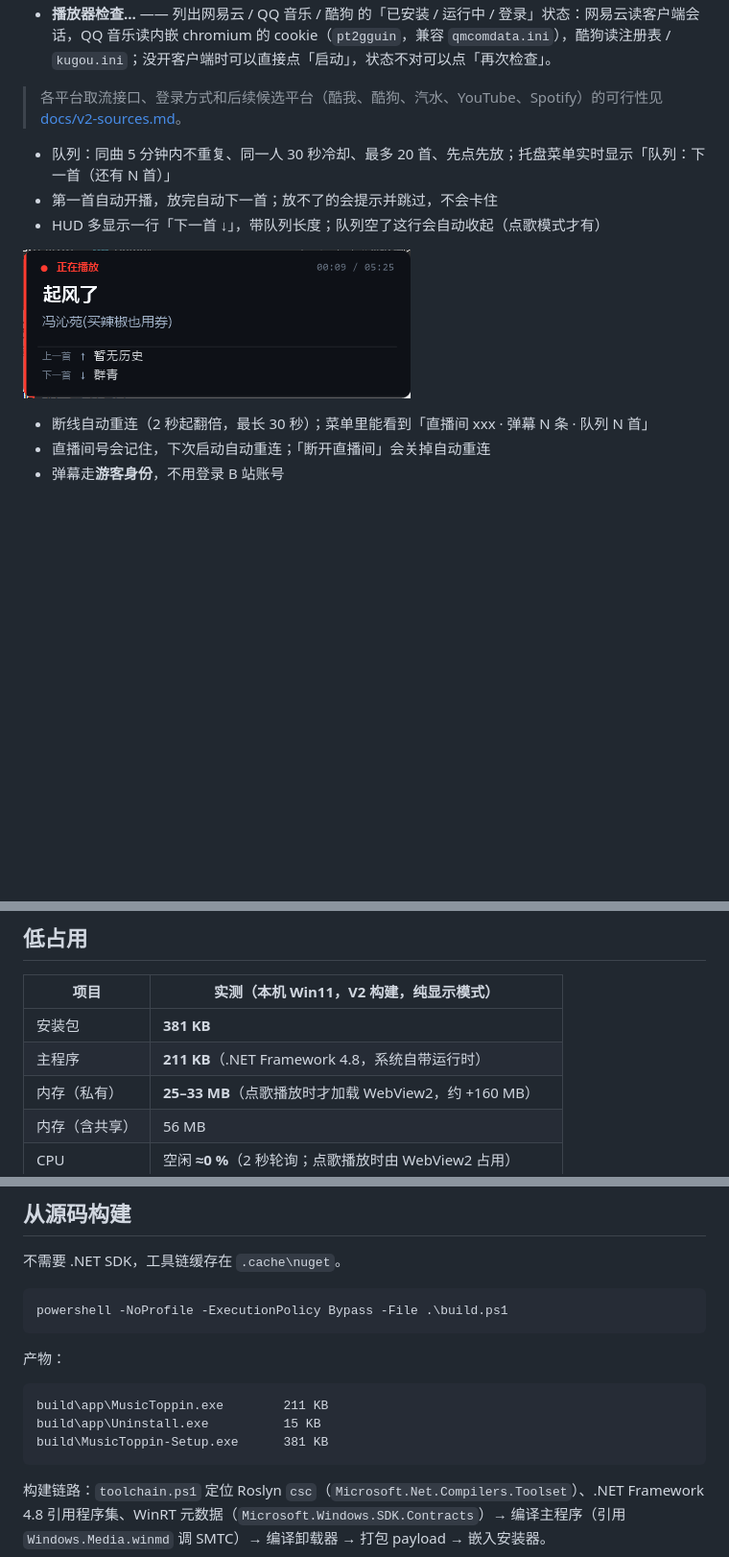
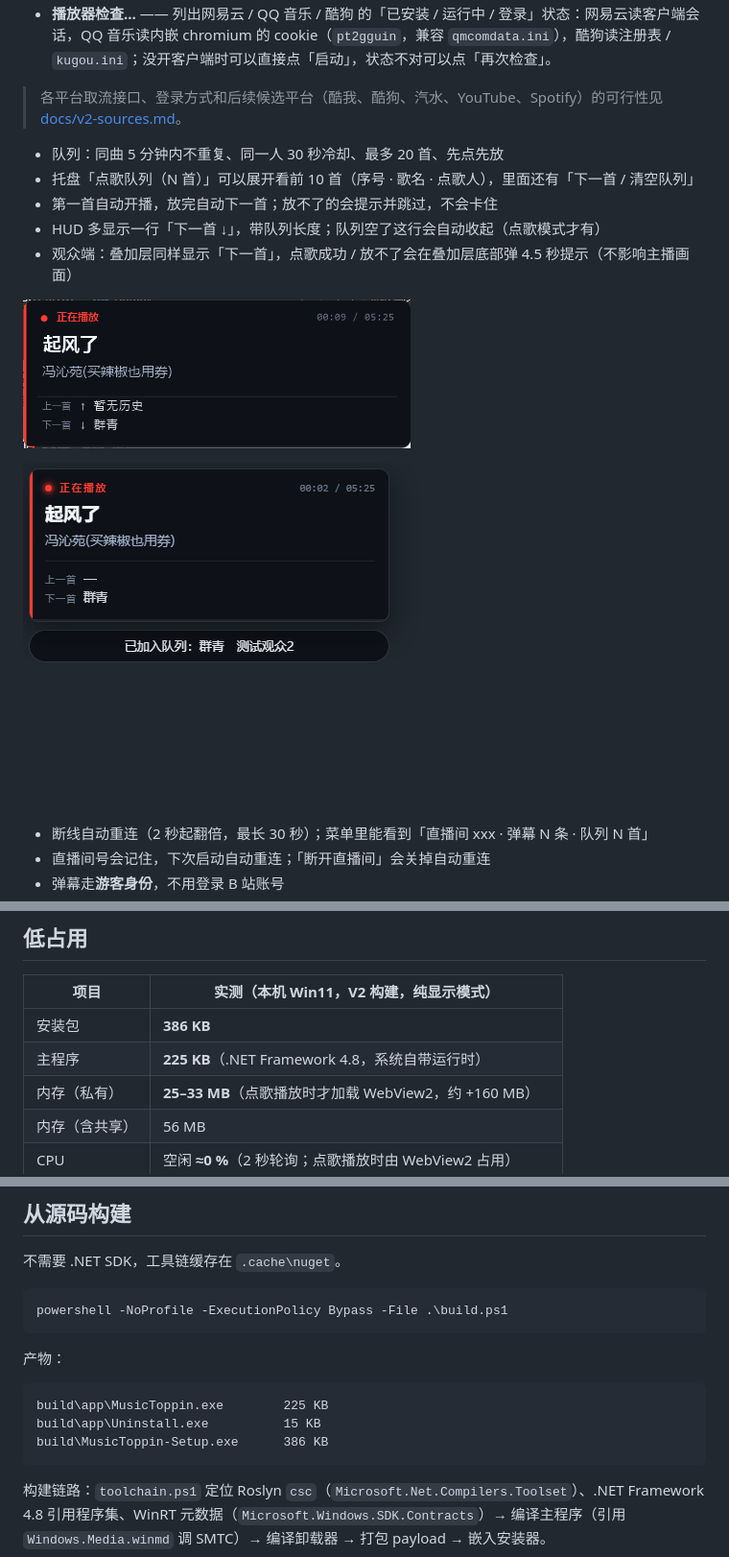
Before and after one commit to EonloveL/D-music_toppin, a Markdown page: README.md, 3 parts joined by grey strips. Shown at 96% size. Rendered like a GitHub page; pictures changed too: docs/screenshots/overlay-next.png (added); blank space fills up the shorter version.

````diff
--- a/README.md
+++ b/README.md
@@ -71,11 +71,15 @@ Windows 的 SMTC 只暴露**当前**媒体项，协议里没有队列；第三
 
 > 各平台取流接口、登录方式和后续候选平台（酷我、酷狗、汽水、YouTube、Spotify）的可行性见 [docs/v2-sources.md](docs/v2-sources.md)。
 
-- 队列：同曲 5 分钟内不重复、同一人 30 秒冷却、最多 20 首、先点先放；托盘菜单实时显示「队列：下一首（还有 N 首）」
+- 队列：同曲 5 分钟内不重复、同一人 30 秒冷却、最多 20 首、先点先放
+- 托盘「点歌队列（N 首）」可以展开看前 10 首（序号 · 歌名 · 点歌人），里面还有「下一首 / 清空队列」
 - 第一首自动开播，放完自动下一首；放不了的会提示并跳过，不会卡住
 - HUD 多显示一行「下一首 ↓」，带队列长度；队列空了这行会自动收起（点歌模式才有）
+- 观众端：叠加层同样显示「下一首」，点歌成功 / 放不了会在叠加层底部弹 4.5 秒提示（不影响主播画面）
 
 ![HUD 下一首](docs/screenshots/hud-next.png)
+
+![叠加层下一首 + 提示](docs/screenshots/overlay-next.png)
 - 断线自动重连（2 秒起翻倍，最长 30 秒）；菜单里能看到「直播间 xxx · 弹幕 N 条 · 队列 N 首」
 - 直播间号会记住，下次启动自动重连；「断开直播间」会关掉自动重连
 - 弹幕走**游客身份**，不用登录 B 站账号
@@ -197,8 +201,8 @@ Uninstall.exe /S                                      静默卸载
 
 | 项目 | 实测（本机 Win11，V2 构建，纯显示模式） |
 |---|---|
-| 安装包 | **381 KB** |
-| 主程序 | **211 KB**（.NET Framework 4.8，系统自带运行时） |
+| 安装包 | **386 KB** |
+| 主程序 | **225 KB**（.NET Framework 4.8，系统自带运行时） |
 | 内存（私有） | **25–33 MB**（点歌播放时才加载 WebView2，约 +160 MB） |
 | 内存（含共享） | 56 MB |
 | CPU | 空闲 **≈0 %**（2 秒轮询；点歌播放时由 WebView2 占用） |
@@ -224,9 +228,9 @@ powershell -NoProfile -ExecutionPolicy Bypass -File .\build.ps1
 产物：
 
 ```
-build\app\MusicToppin.exe        211 KB
+build\app\MusicToppin.exe        225 KB
 build\app\Uninstall.exe          15 KB
-build\MusicToppin-Setup.exe      381 KB
+build\MusicToppin-Setup.exe      386 KB
 ```
 
 构建链路：`toolchain.ps1` 定位 Roslyn `csc`（`Microsoft.Net.Compilers.Toolset`）、.NET Framework 4.8 引用程序集、WinRT 元数据（`Microsoft.Windows.SDK.Contracts`）→ 编译主程序（引用 `Windows.Media.winmd` 调 SMTC）→ 编译卸载器 → 打包 payload → 嵌入安装器。
````
Also changed, not shown: other parts of README.md (+2 -2 lines), CHANGELOG.md (+2 -0 lines), docs/v2-handoff.md (+7 -6 lines), 2 other files.
